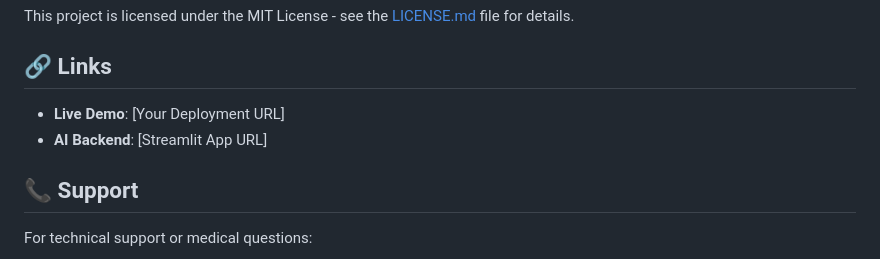
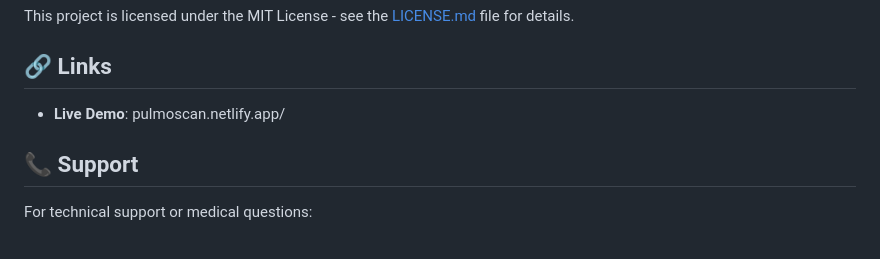
Before and after one commit to Ayush-R-athi/Lung-Cancer-Detection-GALIC-AI-, a Markdown page: README.md, the part around the change. Rendered like a GitHub page.

```diff
--- a/README.md
+++ b/README.md
@@ -146,8 +146,7 @@ This project is licensed under the MIT License - see the [LICENSE.md](LICENSE.md
 
 ## 🔗 Links
 
-- **Live Demo**: [Your Deployment URL]
-- **AI Backend**: [Streamlit App URL]
+- **Live Demo**: pulmoscan.netlify.app/
 
 
 ## 📞 Support
```
